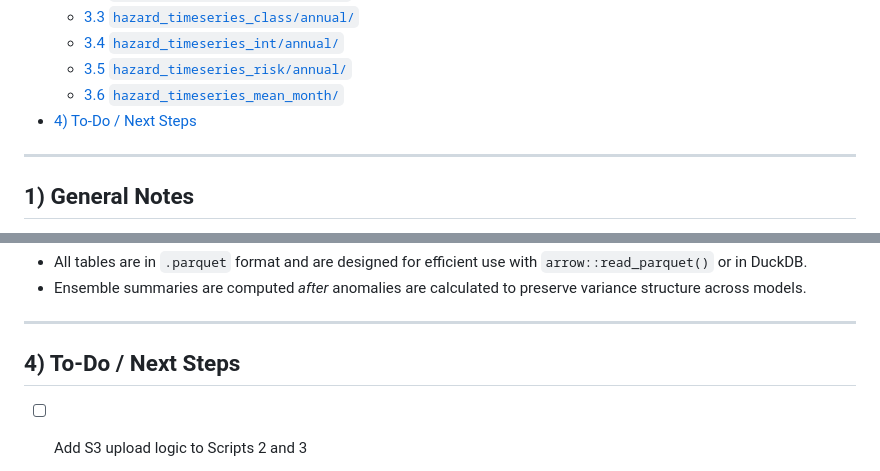
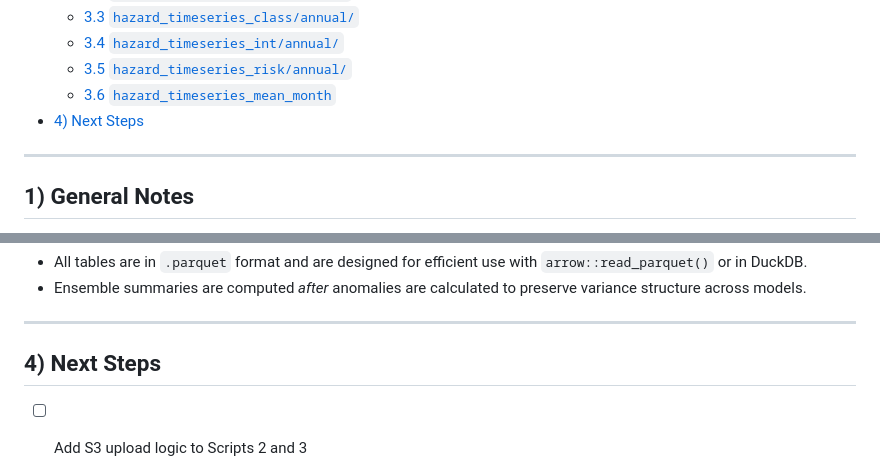
Before and after one commit to AdaptationAtlas/hazards_prototype, a Markdown page: haz-processing-notes.md, 2 parts joined by grey strips. Drawn GitHub-style.

Commit message:
ToC broken links fixed?

```diff
--- a/haz-processing-notes.md
+++ b/haz-processing-notes.md
@@ -22,8 +22,8 @@
     -   [3.3 `hazard_timeseries_class/annual/`](#33-hazard_timeseries_classannual)
     -   [3.4 `hazard_timeseries_int/annual/`](#34-hazard_timeseries_intannual)
     -   [3.5 `hazard_timeseries_risk/annual/`](#35-hazard_timeseries_riskannual)
-    -   [3.6 `hazard_timeseries_mean_month/`](#36-hazard_timeseries_mean_month)
--   [4) To-Do / Next Steps](#4-to-do-next-steps)
+    -   [3.6 `hazard_timeseries_mean_month`](#36-hazard_timeseries_mean_month)
+-   [4) Next Steps](#4-next-steps)
 
 ------------------------------------------------------------------------
 
@@ -394,7 +394,7 @@ Additional fields in ensemble and trend tables include:
 
 ------------------------------------------------------------------------
 
-## 4) To-Do / Next Steps
+## 4) Next Steps
 
 -   [ ] Add S3 upload logic to Scripts 2 and 3
 
```
Also changed, not shown: other parts of haz-processing-notes.md (+5 -5 lines).
